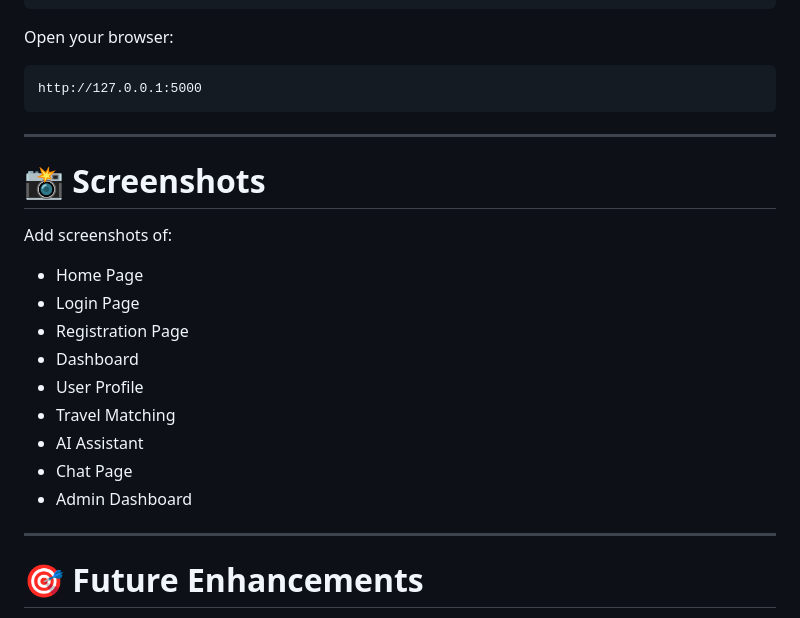
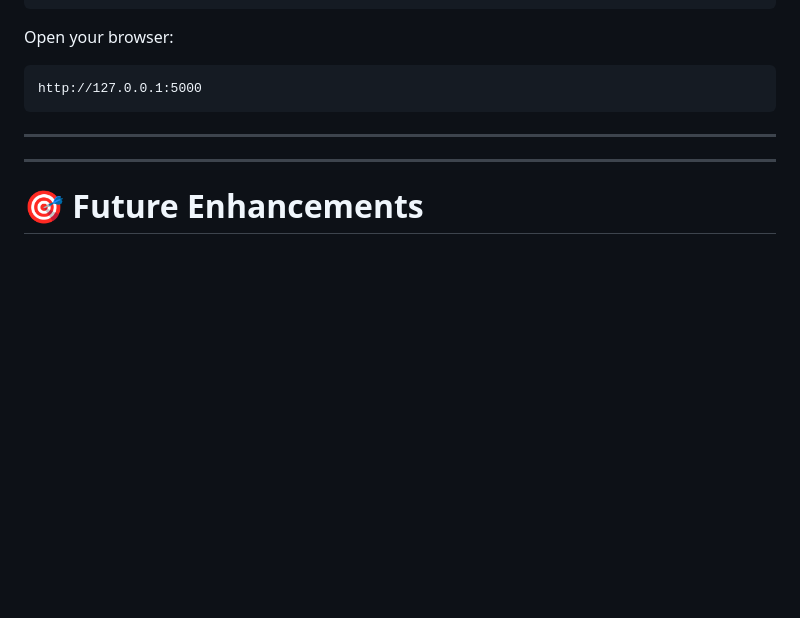
Before and after one commit to tabrez567/TRAVEL-BUDDY, a Markdown page: README.md, the part around the change. Drawn GitHub-style; blank space fills up the shorter version.

Commit message:
Remove screenshots section from README

```diff
--- a/README.md
+++ b/README.md
@@ -181,19 +181,7 @@ http://127.0.0.1:5000
 
 ---
 
-# 📸 Screenshots
 
-Add screenshots of:
-
-- Home Page
-- Login Page
-- Registration Page
-- Dashboard
-- User Profile
-- Travel Matching
-- AI Assistant
-- Chat Page
-- Admin Dashboard
 
 ---
 
```
